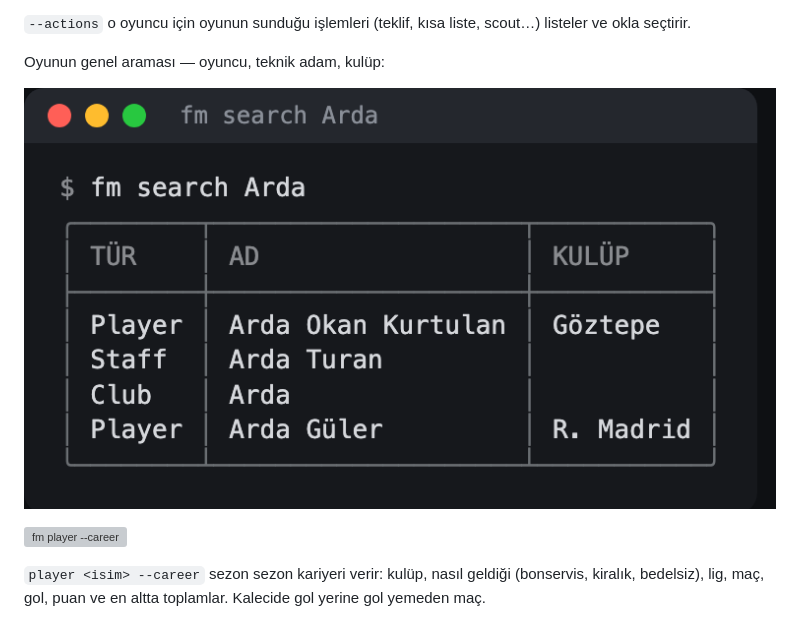
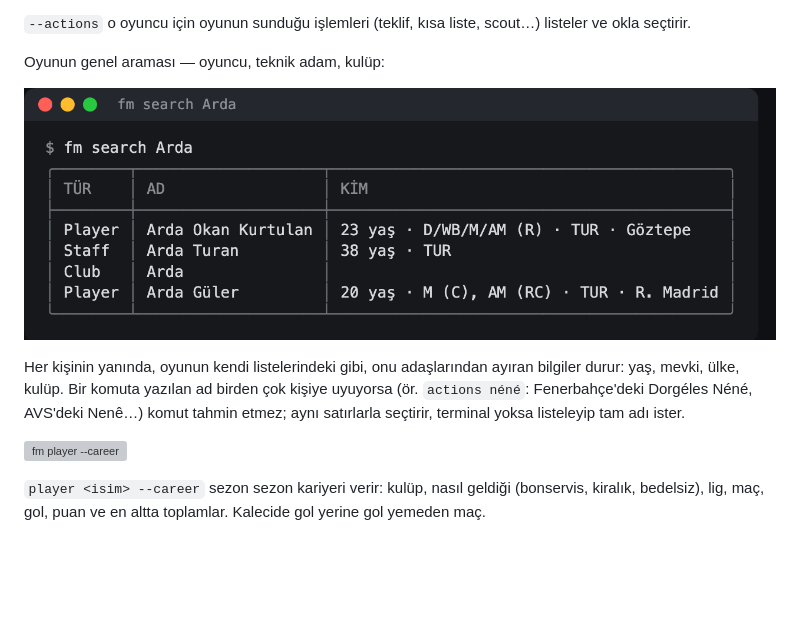
Before and after one commit to farukkavlak/fm-cli, a Markdown page: docs/manual/KILAVUZ.md, the part around the change. Rendered like a GitHub page; pictures changed too: docs/manual/img/search.png; blank space fills up the shorter version; grey boxes are pictures that could not be loaded.

```diff
--- a/docs/manual/KILAVUZ.md
+++ b/docs/manual/KILAVUZ.md
@@ -332,6 +332,11 @@ okla seçtirir.
 Oyunun genel araması — oyuncu, teknik adam, kulüp:
 
 ![fm search Arda](img/search.png)
+
+Her kişinin yanında, oyunun kendi listelerindeki gibi, onu adaşlarından ayıran bilgiler durur: yaş, mevki,
+ülke, kulüp. Bir komuta yazılan ad birden çok kişiye uyuyorsa (ör. `actions néné`: Fenerbahçe'deki
+Dorgéles Néné, AVS'deki Nenê…) komut tahmin etmez; aynı satırlarla seçtirir, terminal yoksa listeleyip
+tam adı ister.
 
 
 ![fm player --career](img/career.png)
```
Also changed, not shown: 3 other files.
